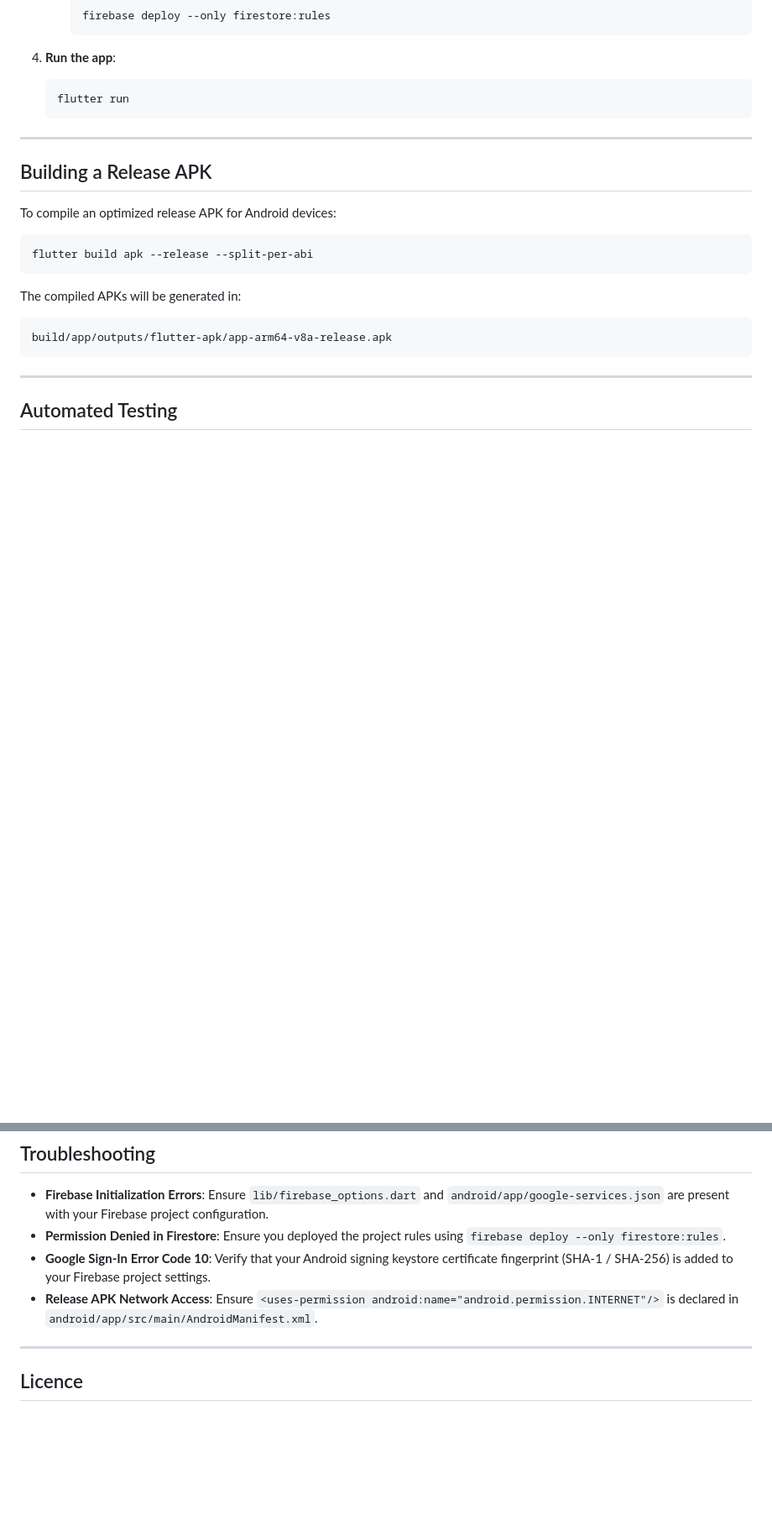
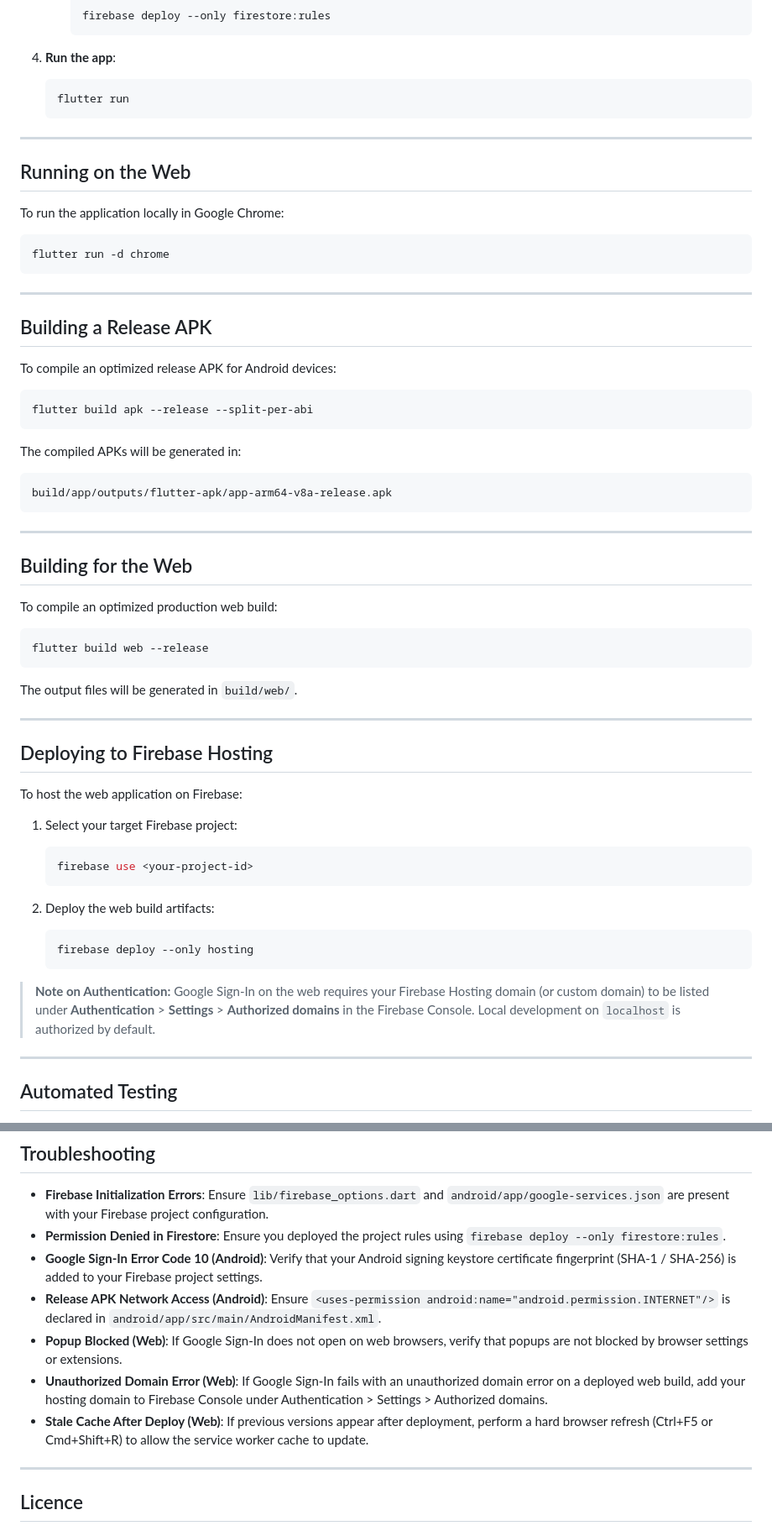
Before and after one commit to Aayush049/wayfound, a Markdown page: README.md, 2 parts joined by grey strips. Shown at 84% size. Drawn GitHub-style; blank space fills up the shorter version.

````diff
--- a/README.md
+++ b/README.md
@@ -131,6 +131,16 @@ Planning a trip with friends usually turns into a chaotic mess of scattered grou
 
 ---
 
+## Running on the Web
+
+To run the application locally in Google Chrome:
+
+```bash
+flutter run -d chrome
+```
+
+---
+
 ## Building a Release APK
 
 To compile an optimized release APK for Android devices:
@@ -143,6 +153,36 @@ The compiled APKs will be generated in:
 ```text
 build/app/outputs/flutter-apk/app-arm64-v8a-release.apk
 ```
+
+---
+
+## Building for the Web
+
+To compile an optimized production web build:
+
+```bash
+flutter build web --release
+```
+
+The output files will be generated in `build/web/`.
+
+---
+
+## Deploying to Firebase Hosting
+
+To host the web application on Firebase:
+
+1. Select your target Firebase project:
+   ```bash
+   firebase use <your-project-id>
+   ```
+
+2. Deploy the web build artifacts:
+   ```bash
+   firebase deploy --only hosting
+   ```
+
+> **Note on Authentication:** Google Sign-In on the web requires your Firebase Hosting domain (or custom domain) to be listed under **Authentication** > **Settings** > **Authorized domains** in the Firebase Console. Local development on `localhost` is authorized by default.
 
 ---
 
@@ -164,8 +204,11 @@ flutter test --reporter expanded
 
 - **Firebase Initialization Errors**: Ensure `lib/firebase_options.dart` and `android/app/google-services.json` are present with your Firebase project configuration.
 - **Permission Denied in Firestore**: Ensure you deployed the project rules using `firebase deploy --only firestore:rules`.
-- **Google Sign-In Error Code 10**: Verify that your Android signing keystore certificate fingerprint (SHA-1 / SHA-256) is added to your Firebase project settings.
-- **Release APK Network Access**: Ensure `<uses-permission android:name="android.permission.INTERNET"/>` is declared in `android/app/src/main/AndroidManifest.xml`.
+- **Google Sign-In Error Code 10 (Android)**: Verify that your Android signing keystore certificate fingerprint (SHA-1 / SHA-256) is added to your Firebase project settings.
+- **Release APK Network Access (Android)**: Ensure `<uses-permission android:name="android.permission.INTERNET"/>` is declared in `android/app/src/main/AndroidManifest.xml`.
+- **Popup Blocked (Web)**: If Google Sign-In does not open on web browsers, verify that popups are not blocked by browser settings or extensions.
+- **Unauthorized Domain Error (Web)**: If Google Sign-In fails with an unauthorized domain error on a deployed web build, add your hosting domain to Firebase Console under Authentication > Settings > Authorized domains.
+- **Stale Cache After Deploy (Web)**: If previous versions appear after deployment, perform a hard browser refresh (Ctrl+F5 or Cmd+Shift+R) to allow the service worker cache to update.
 
 ---
 
````
Also changed, not shown: other parts of README.md (+1 -1 lines), docs/version_1/v2_starting_point.md (+8 -2 lines), docs/version_1/wayfound_v1_working_report.md (+20 -3 lines).
